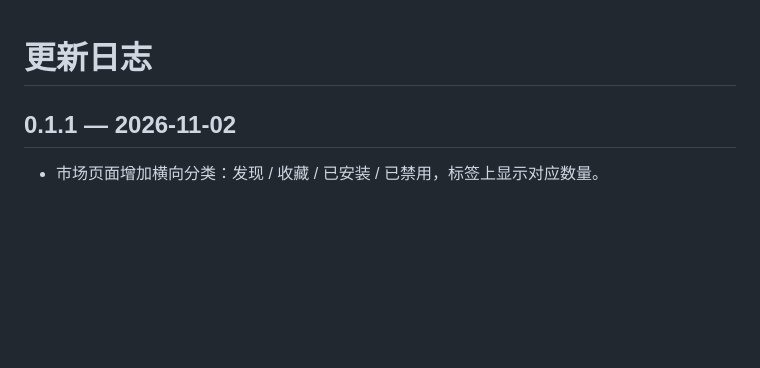
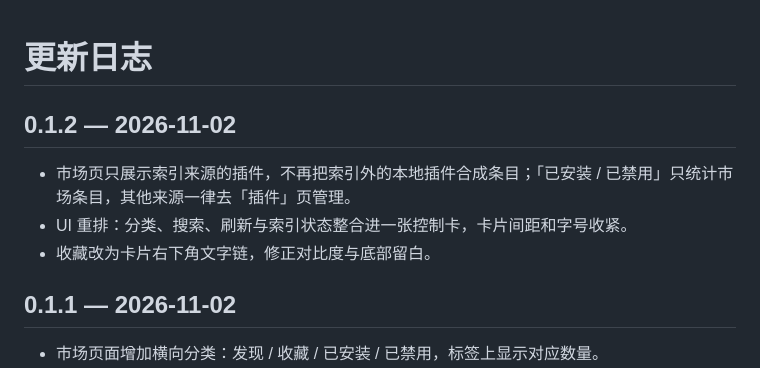
Before and after one commit to Badqf/PCL-Harness-Market, a Markdown page: CHANGELOG.md, the part around the change. Rendered like a GitHub page; blank space fills up the shorter version.

```diff
--- a/CHANGELOG.md
+++ b/CHANGELOG.md
@@ -1,4 +1,10 @@
 # 更新日志
+
+## 0.1.2 — 2026-11-02
+
+- 市场页只展示索引来源的插件，不再把索引外的本地插件合成条目；「已安装 / 已禁用」只统计市场条目，其他来源一律去「插件」页管理。
+- UI 重排：分类、搜索、刷新与索引状态整合进一张控制卡，卡片间距和字号收紧。
+- 收藏改为卡片右下角文字链，修正对比度与底部留白。
 
 ## 0.1.1 — 2026-11-02
 
```
Also changed, not shown: README.md (+3 -2 lines), docs/DESIGN.md (+5 -3 lines), docs/RELEASE-0.1.2.md (added, +35 -0 lines), docs/screenshots/market.png, 2 other files.
